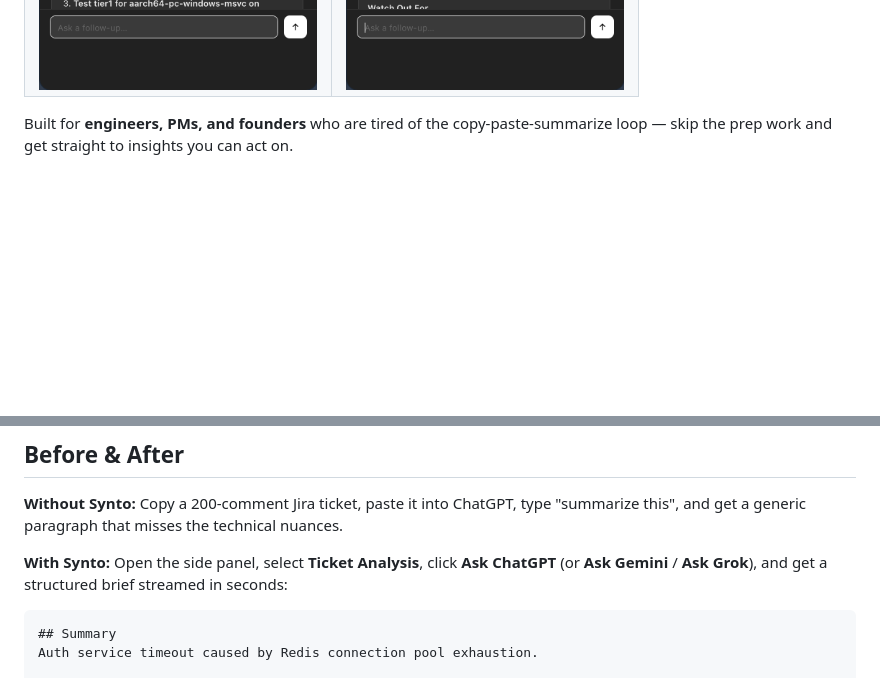
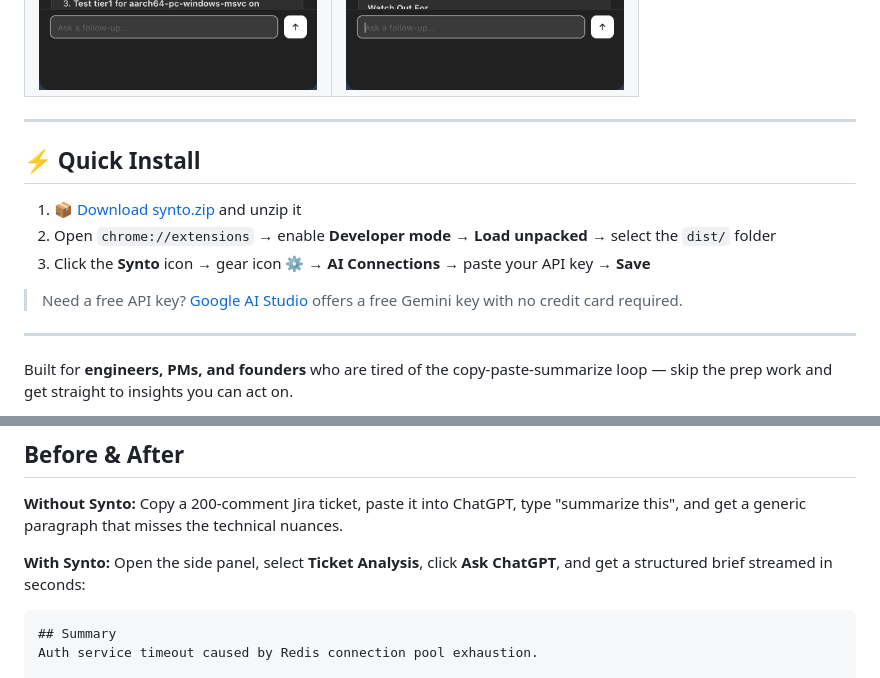
Before and after one commit to artttj/synto, a Markdown page: README.md, 2 parts joined by grey strips. Rendered like a GitHub page; blank space fills up the shorter version.

````diff
--- a/README.md
+++ b/README.md
@@ -14,6 +16,18 @@ Clip any page to clean Markdown, apply a prompt template, and send to ChatGPT, G
     <td width="50%"><img src="docs/synto_4.png" alt="Synto demo 4" width="100%" /></td>
   </tr>
 </table>
+
+---
+
+## ⚡ Quick Install
+
+1. [📦 Download synto.zip](https://github.com/artttj/synto/releases/latest) and unzip it
+2. Open `chrome://extensions` → enable **Developer mode** → **Load unpacked** → select the `dist/` folder
+3. Click the **Synto** icon → gear icon ⚙️ → **AI Connections** → paste your API key → **Save**
+
+> Need a free API key? [Google AI Studio](https://aistudio.google.com/app/apikey) offers a free Gemini key with no credit card required.
+
+---
 
 Built for **engineers, PMs, and founders** who are tired of the copy-paste-summarize loop — skip the prep work and get straight to insights you can act on.
 
@@ -39,7 +53,7 @@ Built for **engineers, PMs, and founders** who are tired of the copy-paste-summa
 
 **Without Synto:** Copy a 200-comment Jira ticket, paste it into ChatGPT, type "summarize this", and get a generic paragraph that misses the technical nuances.
 
-**With Synto:** Open the side panel, select **Ticket Analysis**, click **Ask ChatGPT** (or **Ask Gemini** / **Ask Grok**), and get a structured brief streamed in seconds:
+**With Synto:** Open the side panel, select **Ticket Analysis**, click **Ask ChatGPT**, and get a structured brief streamed in seconds:
 
 ```
 ## Summary
````
Also changed, not shown: other parts of README.md (+17 -17 lines), docs/icon128.png (added).
